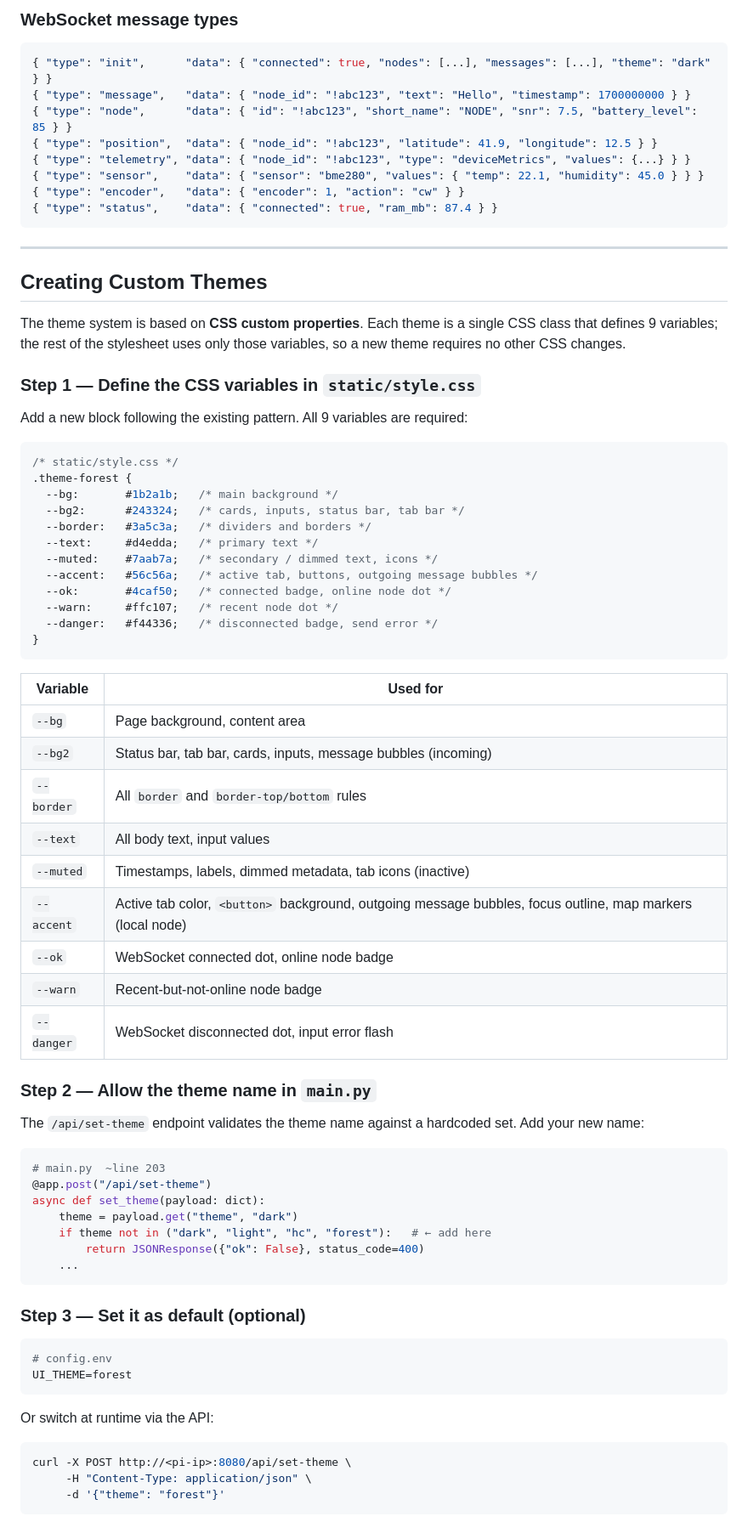
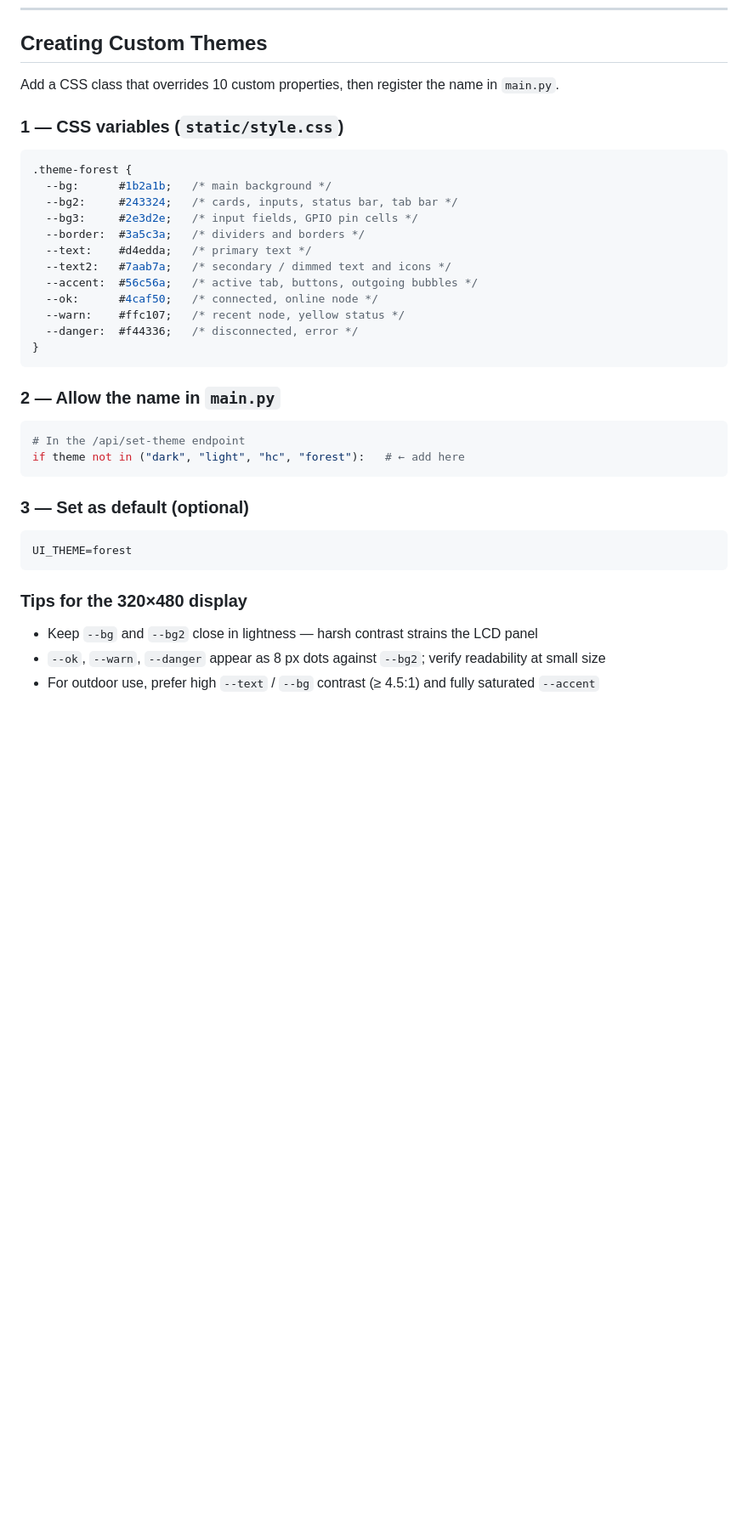
Before and after one commit to yayoboy/pi-Mesh, a Markdown page: README.md, the part around one of its changes. Shown at 85% size. Drawn GitHub-style; blank space fills up the shorter version.

````diff
--- a/README.md
+++ b/README.md
@@ -430,79 +433,40 @@ The FastAPI backend exposes these JSON endpoints (used internally by the UI and
-### WebSocket message types
-
-```json
-{ "type": "init",      "data": { "connected": true, "nodes": [...], "messages": [...], "theme": "dark" } }
-{ "type": "message",   "data": { "node_id": "!abc123", "text": "Hello", "timestamp": 1700000000 } }
-{ "type": "node",      "data": { "id": "!abc123", "short_name": "NODE", "snr": 7.5, "battery_level": 85 } }
-{ "type": "position",  "data": { "node_id": "!abc123", "latitude": 41.9, "longitude": 12.5 } }
-{ "type": "telemetry", "data": { "node_id": "!abc123", "type": "deviceMetrics", "values": {...} } }
-{ "type": "sensor",    "data": { "sensor": "bme280", "values": { "temp": 22.1, "humidity": 45.0 } } }
-{ "type": "encoder",   "data": { "encoder": 1, "action": "cw" } }
-{ "type": "status",    "data": { "connected": true, "ram_mb": 87.4 } }
-```
-
----
-
 ## Creating Custom Themes
 
-The theme system is based on **CSS custom properties**. Each theme is a single CSS class that defines 9 variables; the rest of the stylesheet uses only those variables, so a new theme requires no other CSS changes.
+Add a CSS class that overrides 10 custom properties, then register the name in `main.py`.
 
-### Step 1 — Define the CSS variables in `static/style.css`
-
-Add a new block following the existing pattern. All 9 variables are required:
+### 1 — CSS variables (`static/style.css`)
 
 ```css
-/* static/style.css */
 .theme-forest {
-  --bg:       #1b2a1b;   /* main background */
-  --bg2:      #243324;   /* cards, inputs, status bar, tab bar */
-  --border:   #3a5c3a;   /* dividers and borders */
-  --text:     #d4edda;   /* primary text */
-  --muted:    #7aab7a;   /* secondary / dimmed text, icons */
-  --accent:   #56c56a;   /* active tab, buttons, outgoing message bubbles */
-  --ok:       #4caf50;   /* connected badge, online node dot */
-  --warn:     #ffc107;   /* recent node dot */
-  --danger:   #f44336;   /* disconnected badge, send error */
+  --bg:      #1b2a1b;   /* main background */
+  --bg2:     #243324;   /* cards, inputs, status bar, tab bar */
+  --bg3:     #2e3d2e;   /* input fields, GPIO pin cells */
+  --border:  #3a5c3a;   /* dividers and borders */
+  --text:    #d4edda;   /* primary text */
+  --text2:   #7aab7a;   /* secondary / dimmed text and icons */
+  --accent:  #56c56a;   /* active tab, buttons, outgoing bubbles */
+  --ok:      #4caf50;   /* connected, online node */
+  --warn:    #ffc107;   /* recent node, yellow status */
+  --danger:  #f44336;   /* disconnected, error */
 }
 ```
 
-| Variable | Used for |
-|----------|---------|
-| `--bg` | Page background, content area |
-| `--bg2` | Status bar, tab bar, cards, inputs, message bubbles (incoming) |
-| `--border` | All `border` and `border-top/bottom` rules |
-| `--text` | All body text, input values |
-| `--muted` | Timestamps, labels, dimmed metadata, tab icons (inactive) |
-| `--accent` | Active tab color, `<button>` background, outgoing message bubbles, focus outline, map markers (local node) |
-| `--ok` | WebSocket connected dot, online node badge |
-| `--warn` | Recent-but-not-online node badge |
-| `--danger` | WebSocket disconnected dot, input error flash |
-
-### Step 2 — Allow the theme name in `main.py`
-
-The `/api/set-theme` endpoint validates the theme name against a hardcoded set. Add your new name:
+### 2 — Allow the name in `main.py`
 
 ```python
-# main.py  ~line 203
-@app.post("/api/set-theme")
-async def set_theme(payload: dict):
-    theme = payload.get("theme", "dark")
-    if theme not in ("dark", "light", "hc", "forest"):   # ← add here
-        return JSONResponse({"ok": False}, status_code=400)
-    ...
+# In the /api/set-theme endpoint
+if theme not in ("dark", "light", "hc", "forest"):   # ← add here
 ```
 
-### Step 3 — Set it as default (optional)
+### 3 — Set as default (optional)
 
 ```env
-# config.env
 UI_THEME=forest
 ```
 
-Or switch at runtime via the API:
+### Tips for the 320×480 display
 
-```bash
-curl -X POST http://<pi-ip>:8080/api/set-theme \
-     -H "Content-Type: application/json" \
-     -d '{"theme": "forest"}'
-```
+- Keep `--bg` and `--bg2` close in lightness — harsh contrast strains the LCD panel
+- `--ok`, `--warn`, `--danger` appear as 8 px dots against `--bg2`; verify readability at small size
+- For outdoor use, prefer high `--text` / `--bg` contrast (≥ 4.5:1) and fully saturated `--accent`
 
````
Also changed, not shown: other parts of README.md (+257 -261 lines).
